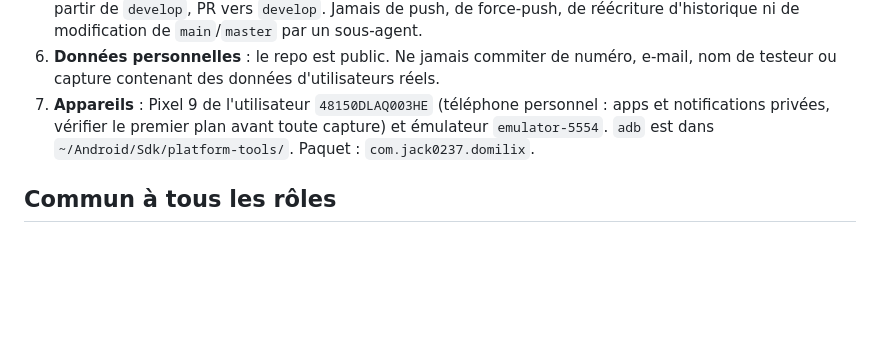
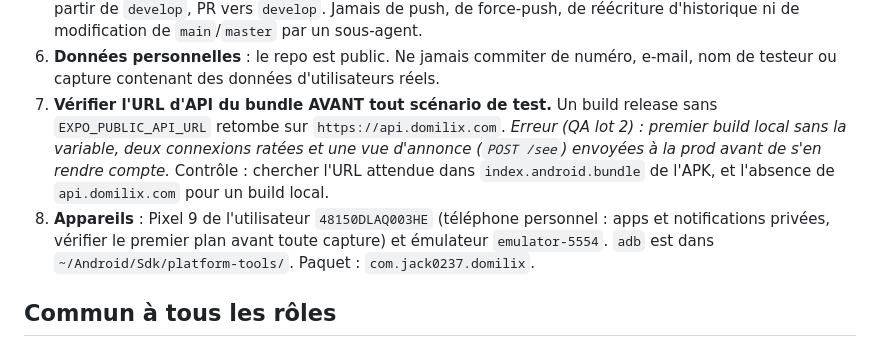
Before and after one commit to icekiwisoft/domilix_apk, a Markdown page: docs/LECONS-EQUIPE.md, the part around the change. GitHub-like rendering; blank space fills up the shorter version.

Commit message:
docs: add the lesson about checking the bundle API URL before QA
Co-Authored-By: Claude Opus 5.5 <noreply@anthropic.com>

```diff
--- a/docs/LECONS-EQUIPE.md
+++ b/docs/LECONS-EQUIPE.md
@@ -32,7 +32,12 @@ avant de commencer.** Copie de référence : vault `30_Resources/Leçons - équi
    réécriture d'historique ni de modification de `main`/`master` par un sous-agent.
 6. **Données personnelles** : le repo est public. Ne jamais commiter de numéro, e-mail, nom de
    testeur ou capture contenant des données d'utilisateurs réels.
-7. **Appareils** : Pixel 9 de l'utilisateur `48150DLAQ003HE` (téléphone personnel : apps et
+7. **Vérifier l'URL d'API du bundle AVANT tout scénario de test.** Un build release sans
+   `EXPO_PUBLIC_API_URL` retombe sur `https://api.domilix.com`. *Erreur (QA lot 2) : premier build
+   local sans la variable, deux connexions ratées et une vue d'annonce (`POST /see`) envoyées à la
+   prod avant de s'en rendre compte.* Contrôle : chercher l'URL attendue dans
+   `index.android.bundle` de l'APK, et l'absence de `api.domilix.com` pour un build local.
+8. **Appareils** : Pixel 9 de l'utilisateur `48150DLAQ003HE` (téléphone personnel : apps et
    notifications privées, vérifier le premier plan avant toute capture) et émulateur
    `emulator-5554`. `adb` est dans `~/Android/Sdk/platform-tools/`. Paquet : `com.jack0237.domilix`.
 
```
